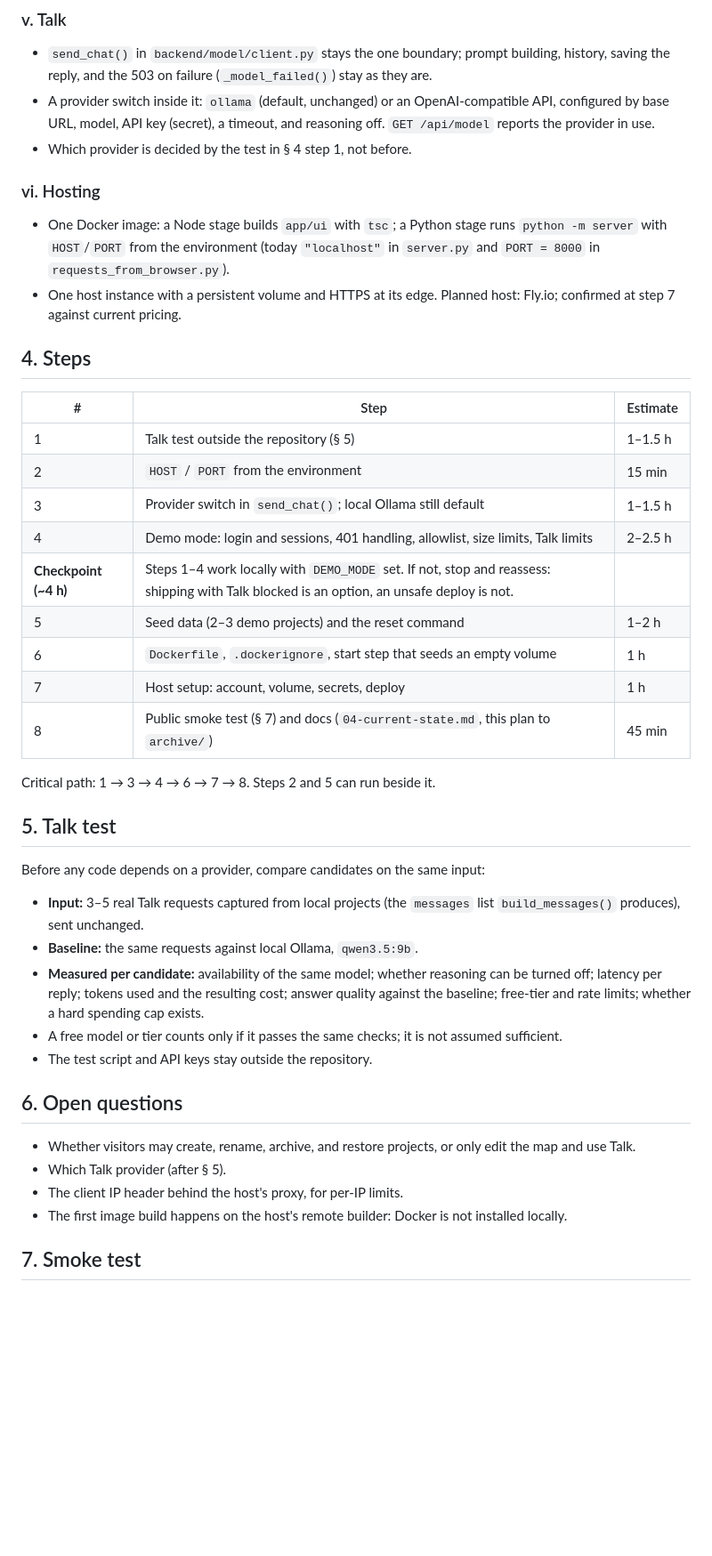
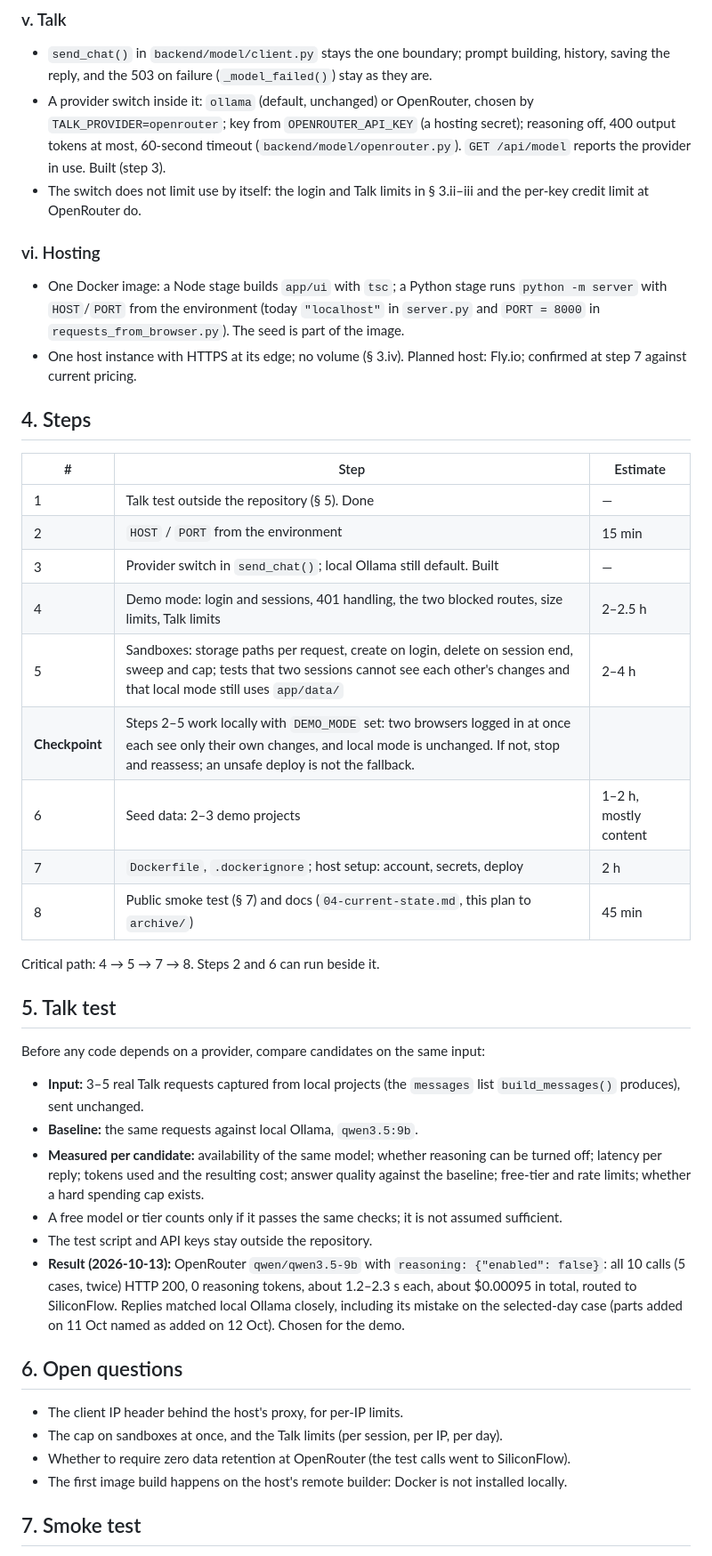
Before and after one commit to olajmn/PROJECT1, a Markdown page: docs/public-demo-plan.md, the part around one of its changes. Shown at 89% size. GitHub-like rendering; blank space fills up the shorter version.

```diff
--- a/docs/public-demo-plan.md
+++ b/docs/public-demo-plan.md
@@ -49,29 +52,29 @@ The step plan for putting the existing app at a public URL as a demo; why it is
 ### v. Talk
 
 - `send_chat()` in `backend/model/client.py` stays the one boundary; prompt building, history, saving the reply, and the 503 on failure (`_model_failed()`) stay as they are.
-- A provider switch inside it: `ollama` (default, unchanged) or an OpenAI-compatible API, configured by base URL, model, API key (secret), a timeout, and reasoning off. `GET /api/model` reports the provider in use.
-- Which provider is decided by the test in § 4 step 1, not before.
+- A provider switch inside it: `ollama` (default, unchanged) or OpenRouter, chosen by `TALK_PROVIDER=openrouter`; key from `OPENROUTER_API_KEY` (a hosting secret); reasoning off, 400 output tokens at most, 60-second timeout (`backend/model/openrouter.py`). `GET /api/model` reports the provider in use. Built (step 3).
+- The switch does not limit use by itself: the login and Talk limits in § 3.ii–iii and the per-key credit limit at OpenRouter do.
 
 ### vi. Hosting
 
-- One Docker image: a Node stage builds `app/ui` with `tsc`; a Python stage runs `python -m server` with `HOST`/`PORT` from the environment (today `"localhost"` in `server.py` and `PORT = 8000` in `requests_from_browser.py`).
-- One host instance with a persistent volume and HTTPS at its edge. Planned host: Fly.io; confirmed at step 7 against current pricing.
+- One Docker image: a Node stage builds `app/ui` with `tsc`; a Python stage runs `python -m server` with `HOST`/`PORT` from the environment (today `"localhost"` in `server.py` and `PORT = 8000` in `requests_from_browser.py`). The seed is part of the image.
+- One host instance with HTTPS at its edge; no volume (§ 3.iv). Planned host: Fly.io; confirmed at step 7 against current pricing.
 
 ## 4. Steps
 
 | # | Step | Estimate |
 |---|---|---|
-| 1 | Talk test outside the repository (§ 5) | 1–1.5 h |
+| 1 | Talk test outside the repository (§ 5). Done | — |
 | 2 | `HOST` / `PORT` from the environment | 15 min |
-| 3 | Provider switch in `send_chat()`; local Ollama still default | 1–1.5 h |
-| 4 | Demo mode: login and sessions, 401 handling, allowlist, size limits, Talk limits | 2–2.5 h |
-| **Checkpoint (~4 h)** | Steps 1–4 work locally with `DEMO_MODE` set. If not, stop and reassess: shipping with Talk blocked is an option, an unsafe deploy is not. | |
-| 5 | Seed data (2–3 demo projects) and the reset command | 1–2 h |
-| 6 | `Dockerfile`, `.dockerignore`, start step that seeds an empty volume | 1 h |
-| 7 | Host setup: account, volume, secrets, deploy | 1 h |
+| 3 | Provider switch in `send_chat()`; local Ollama still default. Built | — |
+| 4 | Demo mode: login and sessions, 401 handling, the two blocked routes, size limits, Talk limits | 2–2.5 h |
+| 5 | Sandboxes: storage paths per request, create on login, delete on session end, sweep and cap; tests that two sessions cannot see each other's changes and that local mode still uses `app/data/` | 2–4 h |
+| **Checkpoint** | Steps 2–5 work locally with `DEMO_MODE` set: two browsers logged in at once each see only their own changes, and local mode is unchanged. If not, stop and reassess; an unsafe deploy is not the fallback. | |
+| 6 | Seed data: 2–3 demo projects | 1–2 h, mostly content |
+| 7 | `Dockerfile`, `.dockerignore`; host setup: account, secrets, deploy | 2 h |
 | 8 | Public smoke test (§ 7) and docs (`04-current-state.md`, this plan to `archive/`) | 45 min |
 
-Critical path: 1 → 3 → 4 → 6 → 7 → 8. Steps 2 and 5 can run beside it.
+Critical path: 4 → 5 → 7 → 8. Steps 2 and 6 can run beside it.
 
 ## 5. Talk test
 
@@ -82,12 +85,13 @@ Before any code depends on a provider, compare candidates on the same input:
 - **Measured per candidate:** availability of the same model; whether reasoning can be turned off; latency per reply; tokens used and the resulting cost; answer quality against the baseline; free-tier and rate limits; whether a hard spending cap exists.
 - A free model or tier counts only if it passes the same checks; it is not assumed sufficient.
 - The test script and API keys stay outside the repository.
+- **Result (2026-10-13):** OpenRouter `qwen/qwen3.5-9b` with `reasoning: {"enabled": false}`: all 10 calls (5 cases, twice) HTTP 200, 0 reasoning tokens, about 1.2–2.3 s each, about $0.00095 in total, routed to SiliconFlow. Replies matched local Ollama closely, including its mistake on the selected-day case (parts added on 11 Oct named as added on 12 Oct). Chosen for the demo.
 
 ## 6. Open questions
 
-- Whether visitors may create, rename, archive, and restore projects, or only edit the map and use Talk.
-- Which Talk provider (after § 5).
 - The client IP header behind the host's proxy, for per-IP limits.
+- The cap on sandboxes at once, and the Talk limits (per session, per IP, per day).
+- Whether to require zero data retention at OpenRouter (the test calls went to SiliconFlow).
 - The first image build happens on the host's remote builder: Docker is not installed locally.
 
 ## 7. Smoke test
```
Also changed, not shown: other parts of docs/public-demo-plan.md (+24 -21 lines), TODO.md (+2 -1 lines), docs/05-decisions.md (+2 -0 lines).
